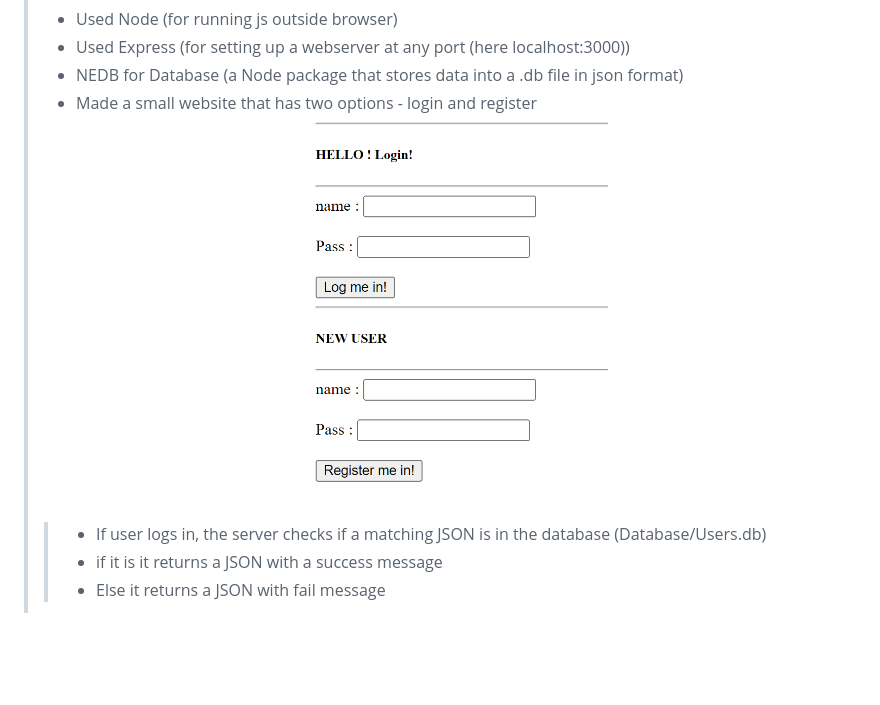
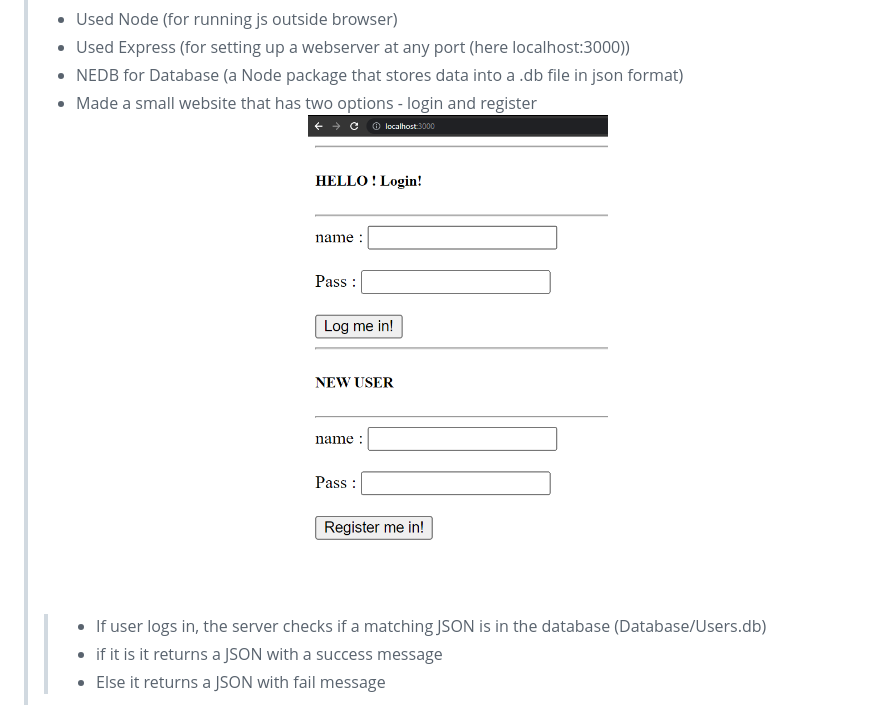
Before and after one commit to SakshamSahgal/Node_Learning, a Markdown page: readme.md, the part around the change. GitHub-like rendering; pictures changed too: Screenshots/Login_Auth.png; blank space fills up the shorter version.

Commit message:
image update

```diff
--- a/readme.md
+++ b/readme.md
@@ -20,7 +20,7 @@
 > * NEDB for Database (a Node package that stores data into a .db file in json format)
 > * Made a small website that has two options - login and register
 > 	<div align="center">
->	<img src="Screenshots/Login_Auth.png" width="300" height="400">
+>	<img src="Screenshots/Login_Auth.png" width="300" height="500">
 >	</div>
 >
 > > * If user logs in, the server checks if a matching JSON is in the database (Database/Users.db)
```
